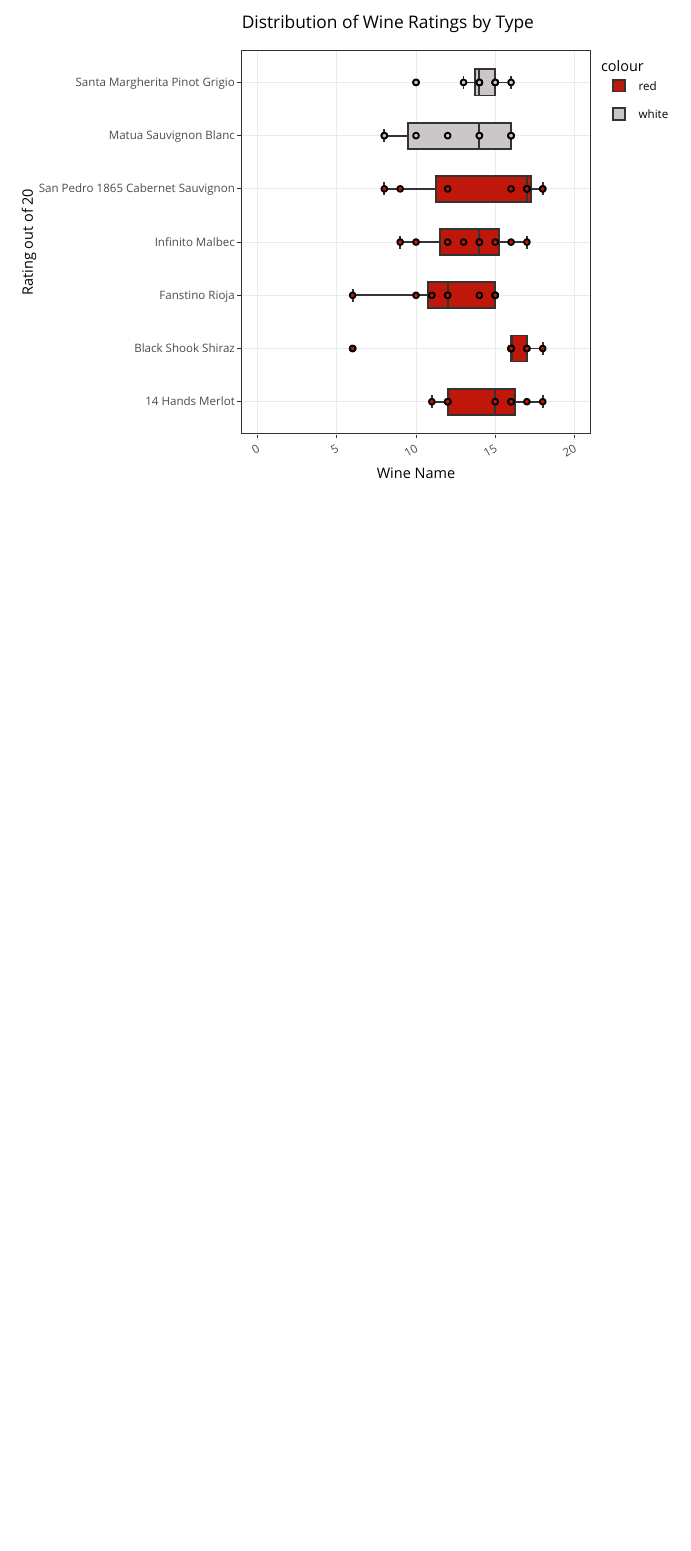
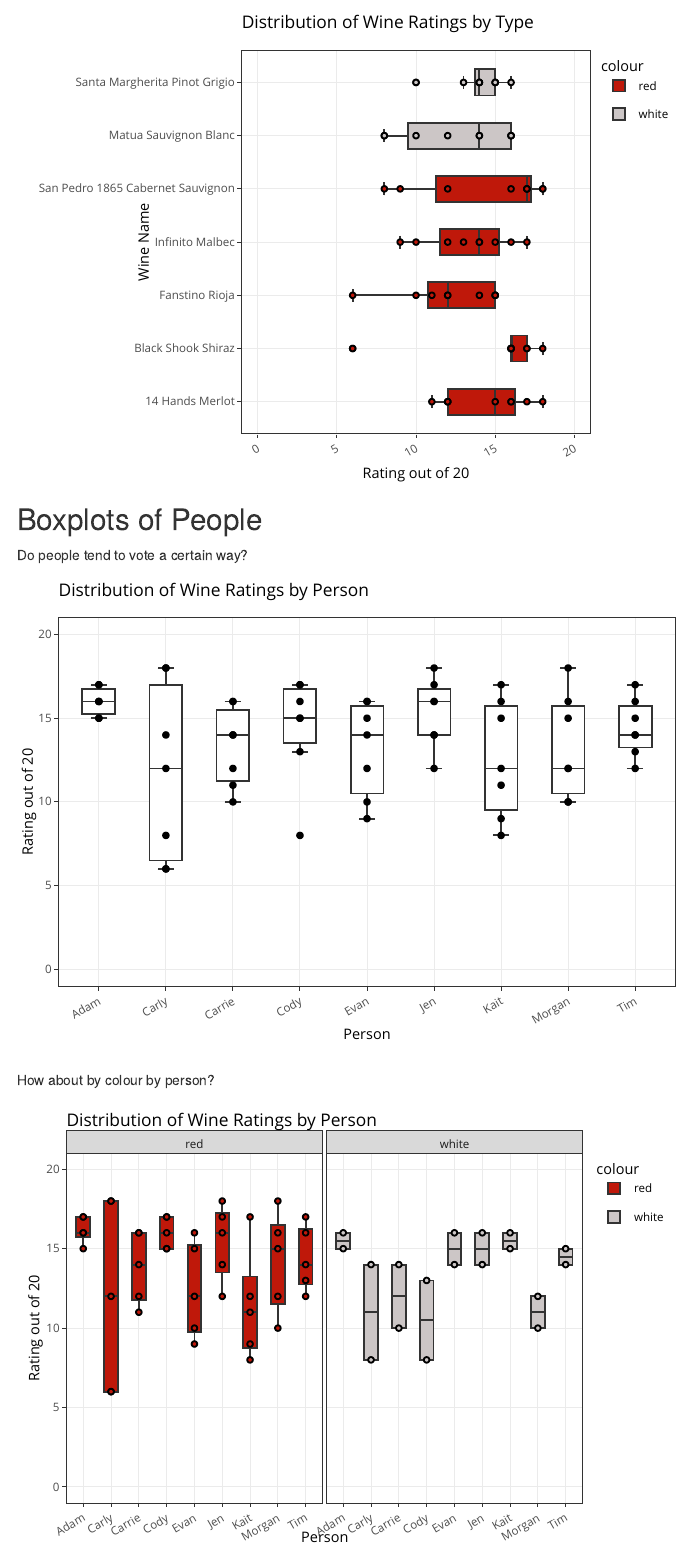
Before and after one commit to EvanYathon/garlic_games, an R Markdown document (reports/wine_about_it.Rmd): the page in a window 1100 px wide, from 800 px down. Rendered offline with R 4.5, knitr and Pandoc, with nearby package versions; code that draws random numbers runs with fixed seeds of ours; some code elsewhere in the file could not run offline.

Commit message:
some plots

````diff
--- a/reports/wine_about_it.Rmd
+++ b/reports/wine_about_it.Rmd
@@ -44,7 +44,47 @@
         theme_bw() +
         theme(axis.text.x = element_text(angle = 30, hjust = 1)) +
         coord_flip() +
-        labs(x = "Rating out of 20", y = "Wine Name", title = "Distribution of Wine Ratings by Type")
+        labs(y = "Rating out of 20", x = "Wine Name", title = "Distribution of Wine Ratings by Type")
 
 ggplotly(p)
 ```
+
+
+## Boxplots of People
+
+Do people tend to vote a certain way?
+
+```{r echo=FALSE}
+
+
+p <- wines_df %>%
+        ggplot(aes(x = wine_tester, y = rating, text = comments)) +
+        geom_boxplot() +
+        geom_point() +
+        scale_y_continuous(limits = c(0, 20)) +
+        scale_fill_manual(values = c("#bf180a", "#ccc6c6")) +
+        theme_bw() +
+        theme(axis.text.x = element_text(angle = 30, hjust = 1)) +
+        labs(y = "Rating out of 20", x = "Person", title = "Distribution of Wine Ratings by Person")
+
+ggplotly(p)
+```
+
+How about by colour by person?
+
+```{r echo=FALSE}
+
+
+p <- wines_df %>%
+        ggplot(aes(x = wine_tester, y = rating, text = comments, fill = colour)) +
+        geom_boxplot() +
+        geom_point() +
+        scale_y_continuous(limits = c(0, 20)) +
+        scale_fill_manual(values = c("#bf180a", "#ccc6c6")) +
+        theme_bw() +
+        theme(axis.text.x = element_text(angle = 30, hjust = 1)) +
+        labs(y = "Rating out of 20", x = "Person", title = "Distribution of Wine Ratings by Person") +
+        facet_grid(.~colour)
+
+ggplotly(p)
+```
````
Also changed, not shown: reports/wine_about_it.html.
